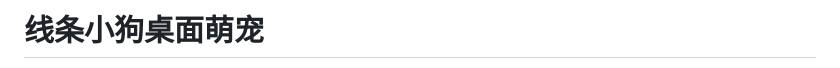
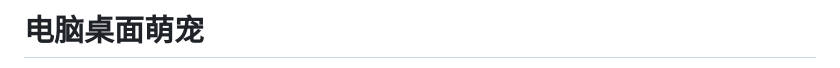
Before and after one commit to jpeng11/desktop-pets, a Markdown page: README.md, the part around one of its changes. GitHub-like rendering.

Commit message:
Update README for desktop pet application

```diff
--- a/README.md
+++ b/README.md
@@ -1,2 +1,2 @@
-# 线条小狗桌面萌宠
+# 电脑桌面萌宠
 
```
Also changed, not shown: other parts of README.md (+2 -2 lines).
